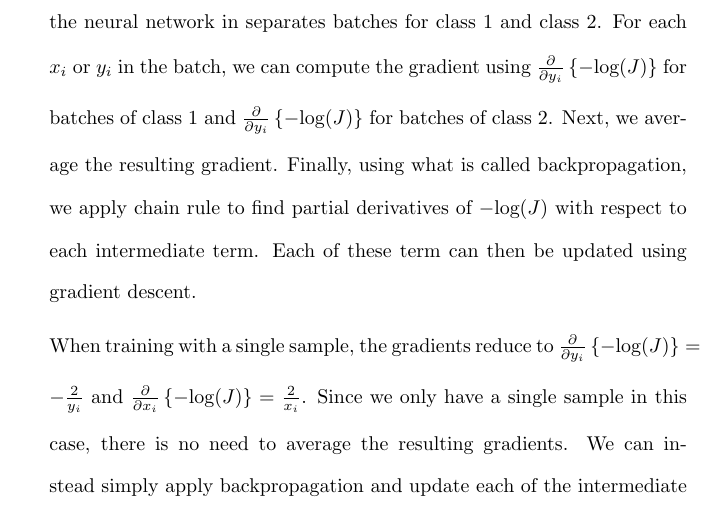
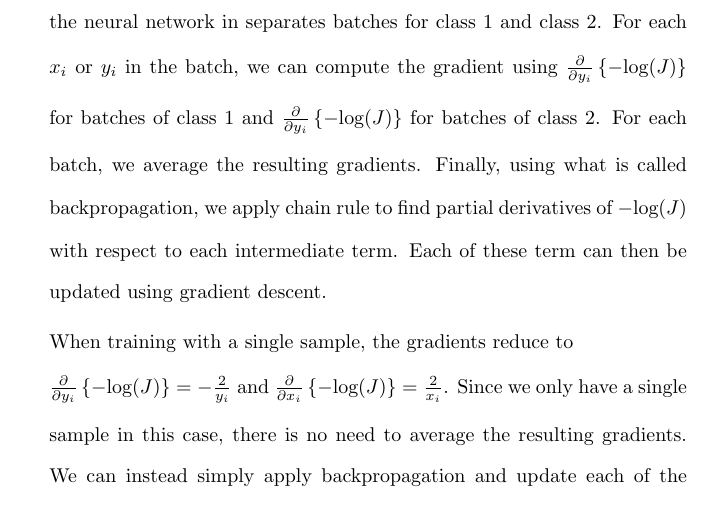
Before and after one commit to osowatzke/ECE_523_HW, a LaTeX problem sheet (4/Homework4_Sowatzke.tex): part of page 4 of 7, cut so that both start at the same text. Compiled offline with pdfLaTeX.

Commit message:
Major spacing update

```diff
--- a/4/Homework4_Sowatzke.tex
+++ b/4/Homework4_Sowatzke.tex
@@ -151,9 +151,9 @@
 
 		Because we are maximizing the cost function, we need to apply gradient ascent instead of gradient descent. However, we can use gradient descent and achieve the same result if we instead minimize $-\text{log}(J)$. The resulting gradients are the same as above except for a sign flip ($\frac{\partial}{\partial{y_i}}\left\{-\text{log}(J)\right\} = -\frac{\partial}{\partial{y_i}}\left\{\text{log}(J)\right\}$.)
 
-		Because our gradient terms are now only a function of $x_i$ or $y_i$, we can train the neural network in separates batches for class 1 and class 2. For each $x_i$ or $y_i$ in the batch, we can compute the gradient using $\frac{\partial}{\partial{y_i}}\left\{-\text{log}(J)\right\}$ for batches of class 1 and $\frac{\partial}{\partial{y_i}}\left\{-\text{log}(J)\right\}$ for batches of class 2. Next, we average the resulting gradient. Finally, using what is called backpropagation, we apply chain rule to find partial derivatives of $-\text{log}(J)$ with respect to each intermediate term. Each of these term can then be updated using gradient descent.
+		Because our gradient terms are now only a function of $x_i$ or $y_i$, we can train the neural network in separates batches for class 1 and class 2. For each $x_i$ or $y_i$ in the batch, we can compute the gradient using $\frac{\partial}{\partial{y_i}}\left\{-\text{log}(J)\right\}$ for batches of class 1 and $\frac{\partial}{\partial{y_i}}\left\{-\text{log}(J)\right\}$ for batches of class 2. For each batch, we average the resulting gradients. Finally, using what is called backpropagation, we apply chain rule to find partial derivatives of $-\text{log}(J)$ with respect to each intermediate term. Each of these term can then be updated using gradient descent.
 
-		When training with a single sample, the gradients reduce to $\frac{\partial}{\partial{y_i}}\left\{-\text{log}(J)\right\} = -\frac{2}{y_i}$ and $\frac{\partial}{\partial{x_i}}\left\{-\text{log}(J)\right\} = \frac{2}{x_i}$. Since we only have a single sample in this case, there is no need to average the resulting gradients. We can instead simply apply backpropagation and update each of the intermediate weights.
+		When training with a single sample, the gradients reduce to \newline $\frac{\partial}{\partial{y_i}}\left\{-\text{log}(J)\right\} = -\frac{2}{y_i}$ and $\frac{\partial}{\partial{x_i}}\left\{-\text{log}(J)\right\} = \frac{2}{x_i}$. Since we only have a single sample in this case, there is no need to average the resulting gradients. We can instead simply apply backpropagation and update each of the intermediate weights.
 
 		\item Using the IRIS data set available at \href{https://en.wikipedia.org/wiki/IRIS_flower_data_set}{https://en.wikipedia.org/wiki/\\IRIS\_flower\_data\_set}, design a neural network classifier. The network should have two fully connected layers. The first layer should have 2 input neurons and 5 output neurons. The second layer should have 5 input neurons and 3 outputs neurons. For each input, the output should be a 3 element vector with "1" for the correct class, and "0" corresponding to the other two classes. You may use 40 samples from each class for training, and test with the remaining. Use the ReLu function as the nonlinearity between the layers.
 
```
